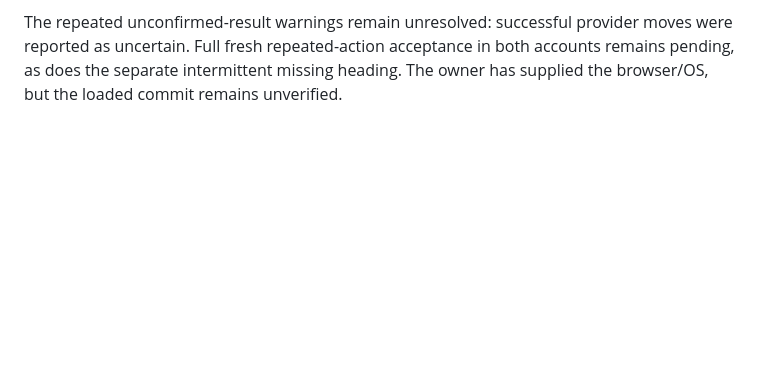
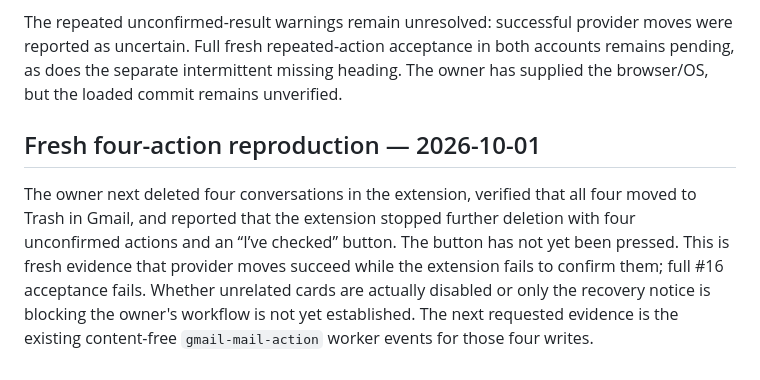
Before and after one commit to blind0wl/gmail-outlook-extension, a Markdown page: docs/acceptance/2026-10-01-gmail-poll-freshness.md, the part around the change. GitHub-like rendering; blank space fills up the shorter version.

Commit message:
docs: record four successful Trash moves reported uncertain

```diff
--- a/docs/acceptance/2026-10-01-gmail-poll-freshness.md
+++ b/docs/acceptance/2026-10-01-gmail-poll-freshness.md
@@ -69,3 +69,14 @@ The repeated unconfirmed-result warnings remain unresolved: successful provider
 moves were reported as uncertain. Full fresh repeated-action acceptance in both
 accounts remains pending, as does the separate intermittent missing heading.
 The owner has supplied the browser/OS, but the loaded commit remains unverified.
+
+## Fresh four-action reproduction — 2026-10-01
+
+The owner next deleted four conversations in the extension, verified that all
+four moved to Trash in Gmail, and reported that the extension stopped further
+deletion with four unconfirmed actions and an “I’ve checked” button. The button
+has not yet been pressed. This is fresh evidence that provider moves succeed
+while the extension fails to confirm them; full #16 acceptance fails. Whether
+unrelated cards are actually disabled or only the recovery notice is blocking
+the owner's workflow is not yet established. The next requested evidence is the
+existing content-free `gmail-mail-action` worker events for those four writes.
```
